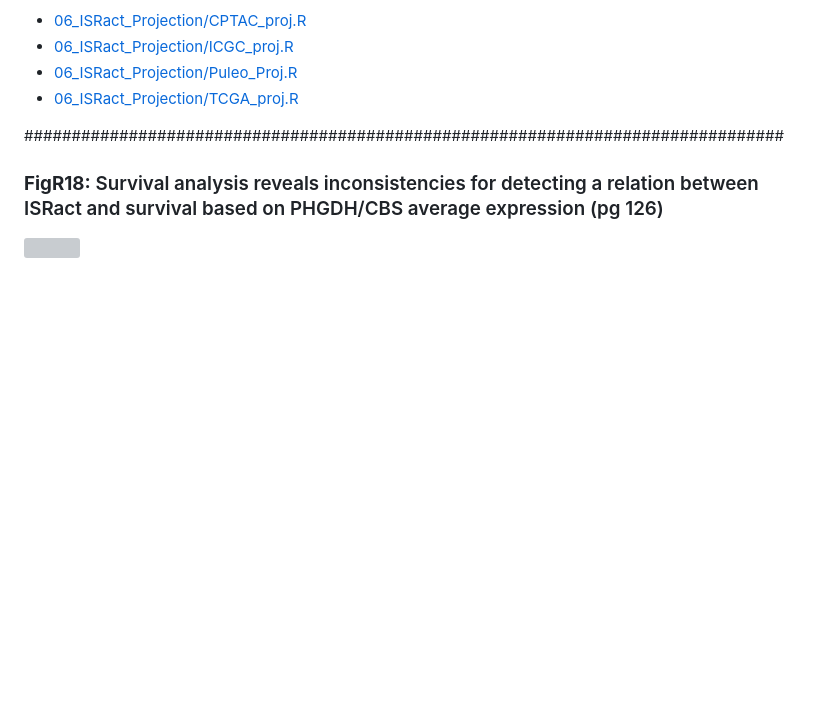
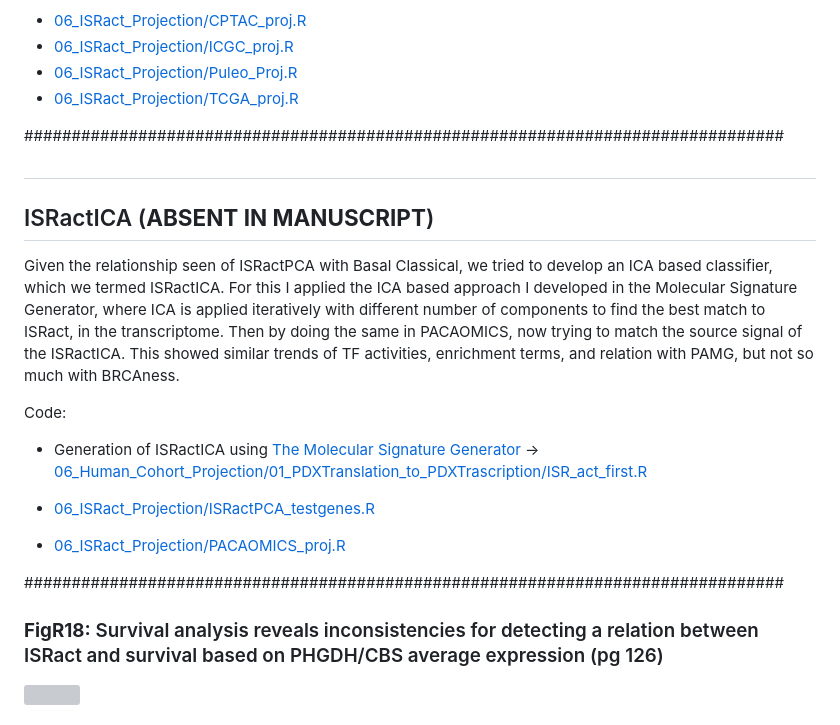
Before and after one commit to VeraPancaldiLab/TRANSDUCER, a Markdown page: 06_ISRact_Projection/README.md, the part around the change. Drawn GitHub-style; blank space fills up the shorter version; grey boxes are pictures that could not be loaded.

Commit message:
add ISRactICA and CAFCOMPARER to the READMEs

```diff
--- a/06_ISRact_Projection/README.md
+++ b/06_ISRact_Projection/README.md
@@ -149,6 +149,24 @@ Code:
 * [06_ISRact_Projection/Puleo_Proj.R](https://github.com/VeraPancaldiLab/TRANSDUCER/blob/main/06_ISRact_Projection/Puleo_Proj.R)
 * [06_ISRact_Projection/TCGA_proj.R](https://github.com/VeraPancaldiLab/TRANSDUCER/blob/main/06_ISRact_Projection/TCGA_proj.R)
 
+################################################################################
+
+<h2 align="left">
+
+## ISRactICA (**ABSENT IN MANUSCRIPT**)
+
+</h2>
+
+Given the relationship seen of ISRactPCA with Basal Classical, we tried to develop an ICA based classifier, which we termed ISRactICA. For this I applied the ICA based approach I developed in the Molecular Signature Generator, where ICA is applied iteratively with different number of components to find the best match to ISRact, in the transcriptome. Then by doing the same in PACAOMICS, now trying to match the source signal of the ISRactICA. This showed similar trends of TF activities, enrichment terms, and relation with PAMG, but not so much with BRCAness.
+
+Code:
+
+* Generation of ISRactICA using [The Molecular Signature Generator](https://github.com/j-solor/The-Molecular-Signature-Generator?tab=readme-ov-file) -> [06_Human_Cohort_Projection/01_PDXTranslation_to_PDXTrascription/ISR_act_first.R](https://github.com/VeraPancaldiLab/TRANSDUCER/blob/main/06_Human_Cohort_Projection/01_PDXTranslation_to_PDXTrascription/ISR_act_first.R)
+
+* [06_ISRact_Projection/ISRactPCA_testgenes.R](https://github.com/VeraPancaldiLab/TRANSDUCER/blob/main/06_ISRact_Projection/ISRactPCA_testgenes.R)
+
+* [06_ISRact_Projection/PACAOMICS_proj.R](https://github.com/VeraPancaldiLab/TRANSDUCER/blob/main/06_ISRact_Projection/PACAOMICS_proj.R)
+
 
 
 ################################################################################
```
Also changed, not shown: 02_PDX_stroma/README.md (+6 -2 lines).
